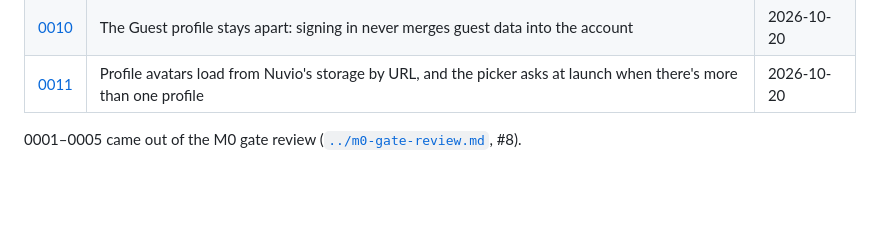
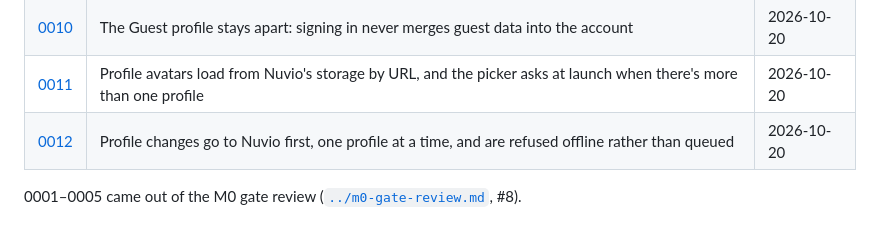
Before and after one commit to k22i/Peli, a Markdown page: docs/adr/README.md, the part around the change. Drawn GitHub-style; blank space fills up the shorter version.

```diff
--- a/docs/adr/README.md
+++ b/docs/adr/README.md
@@ -15,5 +15,6 @@ Decisions that are hard to reverse, surprising without context, and the result o
 | [0009](0009-session-lifecycle.md) | The Nuvio session: restored offline, refreshed at launch and halfway, and signing out removes the account's profiles | 2026-10-19 |
 | [0010](0010-guest-data-stays-apart.md) | The Guest profile stays apart: signing in never merges guest data into the account | 2026-10-20 |
 | [0011](0011-profile-avatars-and-picker.md) | Profile avatars load from Nuvio's storage by URL, and the picker asks at launch when there's more than one profile | 2026-10-20 |
+| [0012](0012-profile-changes-go-to-nuvio-first.md) | Profile changes go to Nuvio first, one profile at a time, and are refused offline rather than queued | 2026-10-20 |
 
 0001–0005 came out of the M0 gate review ([`../m0-gate-review.md`](../m0-gate-review.md), #8).
```
Also changed, not shown: docs/adr/0012-profile-changes-go-to-nuvio-first.md (added, +32 -0 lines), docs/design/README.md (+15 -0 lines), docs/design/profile-add-dark.jpg (added), docs/design/profile-delete-dark.jpg (added), docs/design/profile-edit-light.jpg (added), docs/design/profile-offline-light.jpg (added), docs/design/profiles-full-light.jpg (added), docs/design/profiles-manage-dark.jpg (added).
